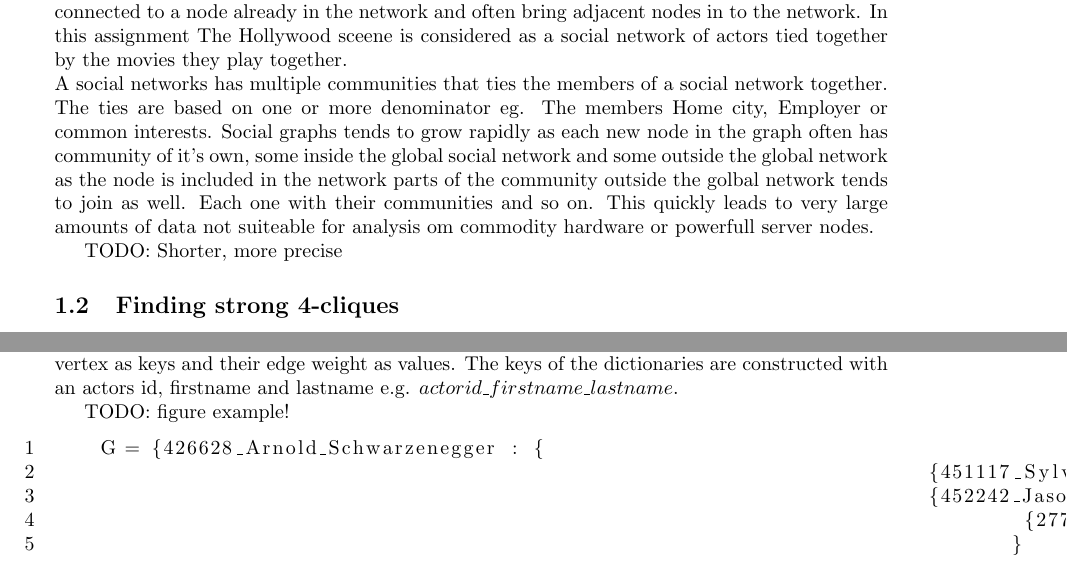
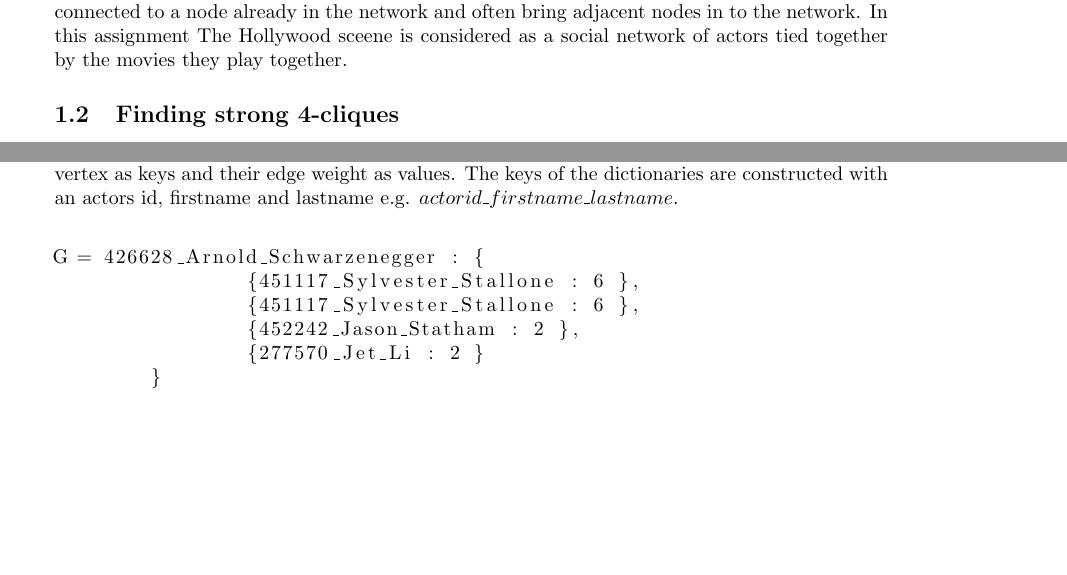
Before and after one commit to johin/SAD2, a LaTeX document (jonas/report.tex): two parts of pages 1 and 5 of 9, joined at a grey line, cut so that both start at the same text, the shorter picture padded with empty space. Compiled offline with pdfLaTeX.

Commit message:
Dict example complete, more text changed

```diff
--- a/jonas/report.tex
+++ b/jonas/report.tex
@@ -8,6 +8,7 @@
 \usepackage{mathtools}
 \usepackage{algorithm}
 \usepackage{algorithmic}
+\lstset{language=Python}
 
 \renewcommand{\algorithmicforall}{\textbf{for each}}
 
@@ -26,11 +27,6 @@ To get the best interview with the chance of best trivia, the journalist at the
 \subsection{Hollywood as a social network}
 A social networks has multiple communities that ties the members of a social network together. The ties are based on one or more denominator eg. Friends, collegues, Home city or common interests.
 The growth rate of a social network is commenly fast as every new node often is connected to a node already in the network and often bring adjacent nodes in to the network. In this assignment The Hollywood sceene is considered as a social network of actors tied together by the movies they play together.
-
-\noindent A social networks has multiple communities that ties the members of a social network together. The ties are based on one or more denominator eg. The members Home city, Employer or common interests. Social graphs tends to grow rapidly as each new node in the graph often has community of it's own, some inside the global social network and some outside the global network as the node is included in the network parts of the community outside the golbal network tends to join as well. Each one with their communities and so on. This quickly leads to very large amounts of data not suiteable for analysis om commodity hardware or powerfull server nodes.
-
-TODO: Shorter, more precise
-
 
 \subsection{Finding strong 4-cliques}
 A 4-clique consist of 4 actors where each actor-pair has played in the same movie. e.g.
@@ -175,15 +171,17 @@ We have implemented and compaired the sequential algorithms. The programming lan
 \subsubsection{Dataset and datastructure}
 For building the graph we use an adjacency list consisting of a dictionary with vertices as keys and dictionaries as values. The value dictionaries have the adjacent vertices of the particular vertex as keys and their edge weight as values. The keys of the dictionaries are constructed with an actors id, firstname and lastname e.g. $actorid\_firstname\_lastname$.
 
-TODO: figure example!
-\lstset{numbers=left, language=Python, label=double dict}
 \begin{lstlisting}
-    G = {426628_Arnold_Schwarzenegger : {
-    									 {451117_Sylvester_Stallone : 6 },
-    									 {452242_Jason_Statham : 2 },
-										 {277570_Jet_Li : 2 }
-										}
-\end{lstlisting}
+
+G = 426628_Arnold_Schwarzenegger : {
+ 		{451117_Sylvester_Stallone : 6 },
+ 		{451117_Sylvester_Stallone : 6 },
+ 		{452242_Jason_Statham : 2 },
+ 		{277570_Jet_Li : 2 }
+ 	}
+
+ \end{lstlisting}
+
 
 
 
```
